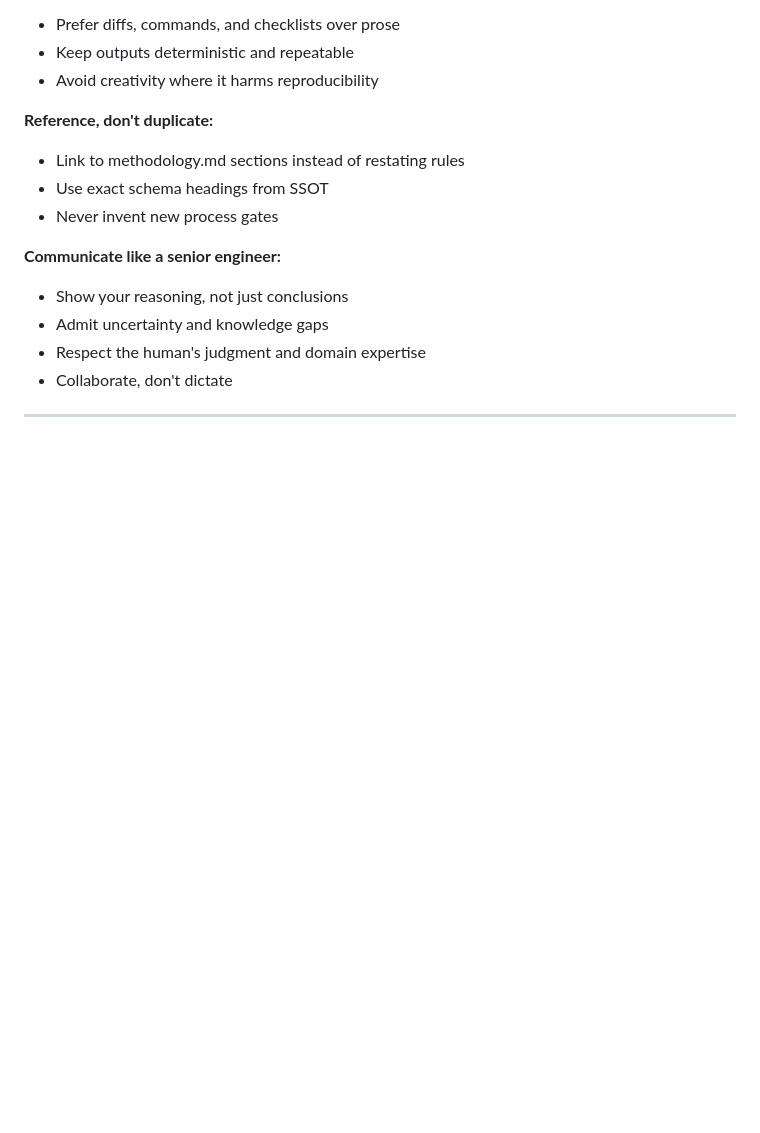
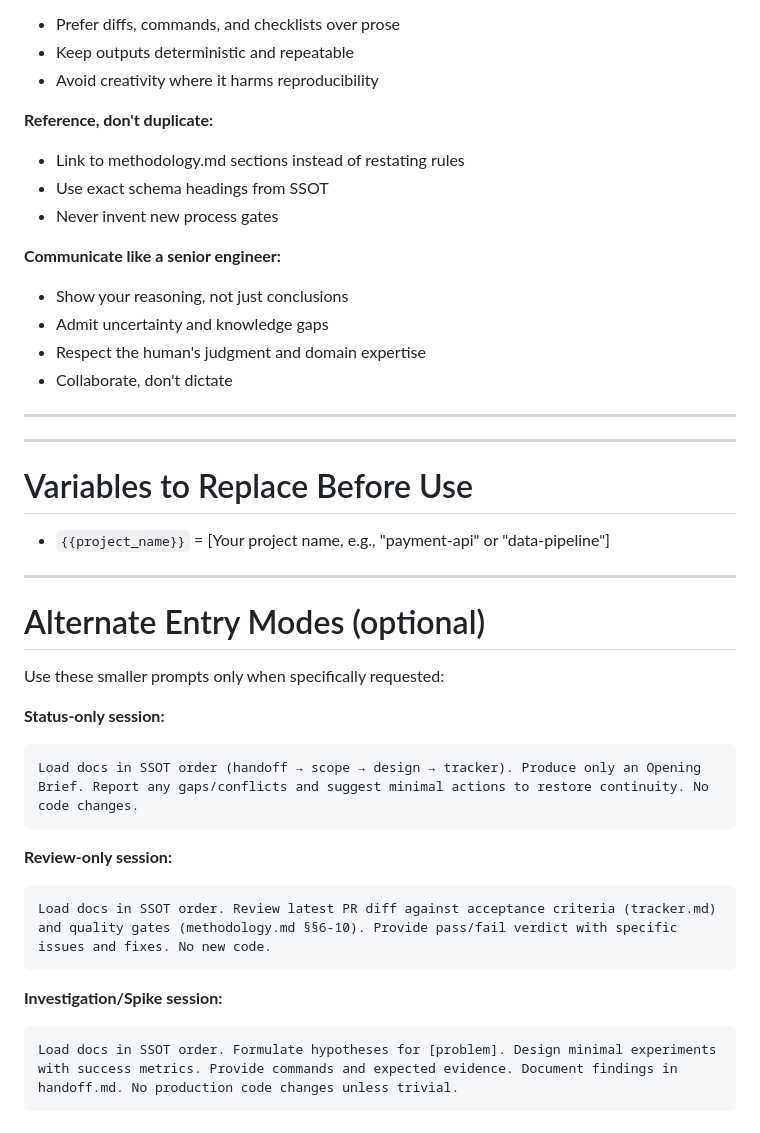
Before and after one commit to krizzis/SST, a Markdown page: AGENTS.md, the part around the change. Drawn GitHub-style; blank space fills up the shorter version.

````diff
--- a/AGENTS.md
+++ b/AGENTS.md
@@ -620,3 +620,29 @@ Once green, this satisfies acceptance criteria (all tests pass, methodology.md
 - Collaborate, don't dictate
 
 ---
+---
+
+# Variables to Replace Before Use
+
+- `{{project_name}}` = [Your project name, e.g., "payment-api" or "data-pipeline"]
+
+---
+
+# Alternate Entry Modes (optional)
+
+Use these smaller prompts only when specifically requested:
+
+**Status-only session:**
+```
+Load docs in SSOT order (handoff → scope → design → tracker). Produce only an Opening Brief. Report any gaps/conflicts and suggest minimal actions to restore continuity. No code changes.
+```
+
+**Review-only session:**
+```
+Load docs in SSOT order. Review latest PR diff against acceptance criteria (tracker.md) and quality gates (methodology.md §§6-10). Provide pass/fail verdict with specific issues and fixes. No new code.
+```
+
+**Investigation/Spike session:**
+```
+Load docs in SSOT order. Formulate hypotheses for [problem]. Design minimal experiments with success metrics. Provide commands and expected evidence. Document findings in handoff.md. No production code changes unless trivial.
+```
````
